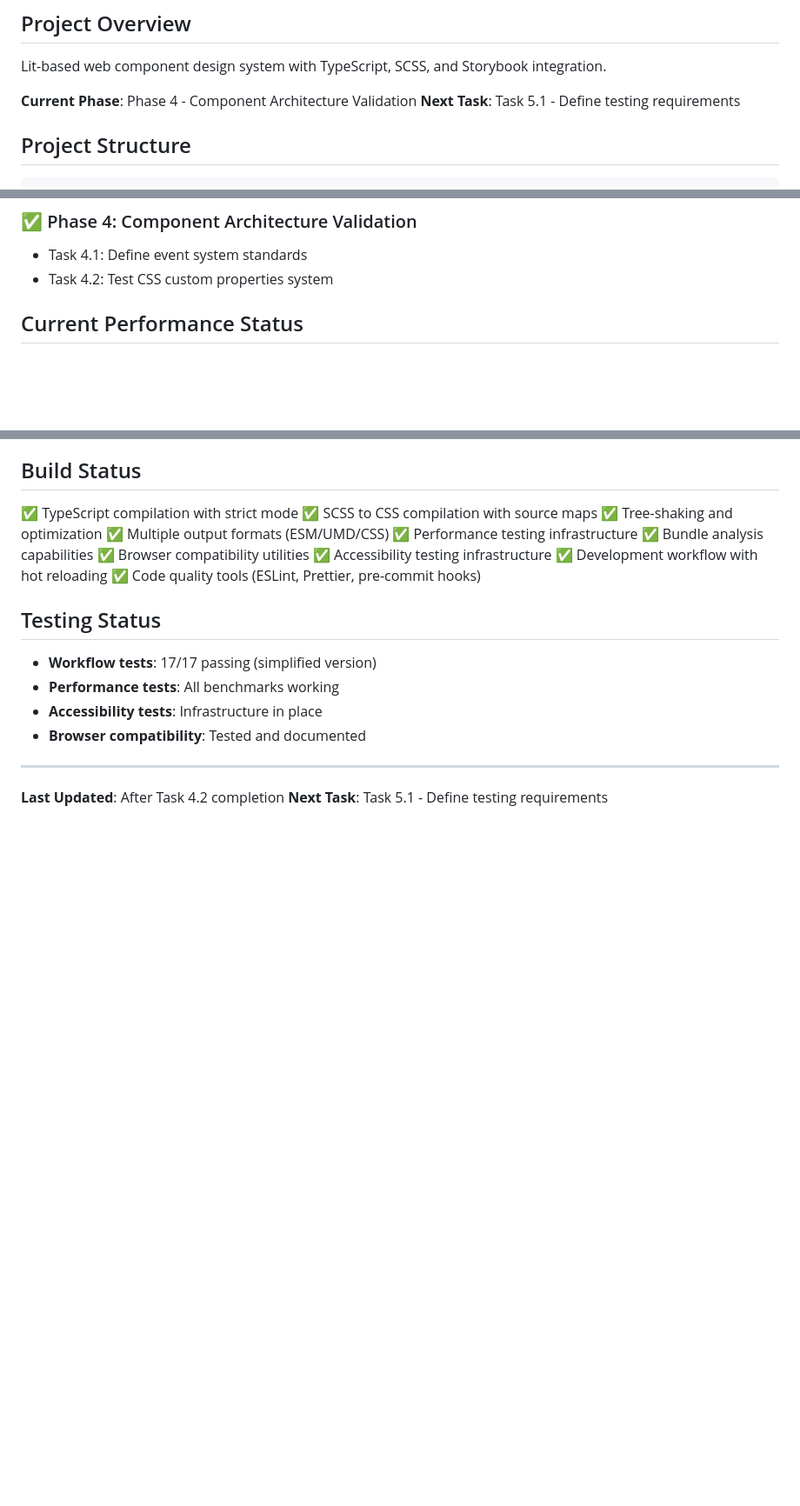
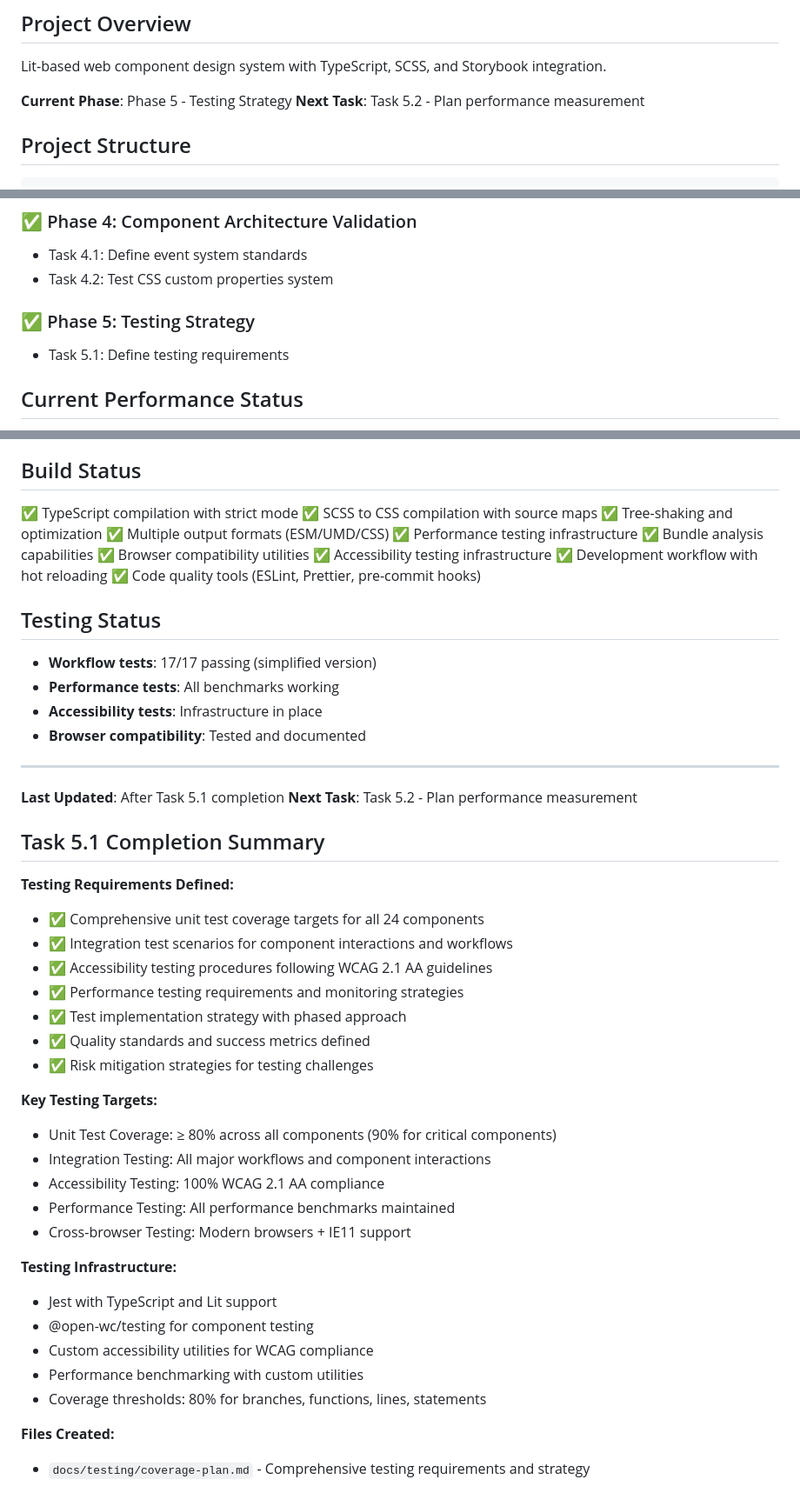
Before and after one commit to aaronsleeper/design-system, a Markdown page: working-context.md, 3 parts joined by grey strips. Shown at 87% size. Drawn GitHub-style; blank space fills up the shorter version.

```diff
--- a/working-context.md
+++ b/working-context.md
@@ -4,8 +4,8 @@
 
 Lit-based web component design system with TypeScript, SCSS, and Storybook integration.
 
-**Current Phase**: Phase 4 - Component Architecture Validation
-**Next Task**: Task 5.1 - Define testing requirements
+**Current Phase**: Phase 5 - Testing Strategy
+**Next Task**: Task 5.2 - Plan performance measurement
 
 ## Project Structure
 
@@ -61,6 +61,10 @@ design-system/
 
 - Task 4.1: Define event system standards
 - Task 4.2: Test CSS custom properties system
+
+### ✅ Phase 5: Testing Strategy
+
+- Task 5.1: Define testing requirements
 
 ## Current Performance Status
 
@@ -161,5 +165,37 @@ The pre-commit hooks will automatically:
 
 ---
 
-**Last Updated**: After Task 4.2 completion
-**Next Task**: Task 5.1 - Define testing requirements
+**Last Updated**: After Task 5.1 completion
+**Next Task**: Task 5.2 - Plan performance measurement
+
+## Task 5.1 Completion Summary
+
+**Testing Requirements Defined:**
+
+- ✅ Comprehensive unit test coverage targets for all 24 components
+- ✅ Integration test scenarios for component interactions and workflows
+- ✅ Accessibility testing procedures following WCAG 2.1 AA guidelines
+- ✅ Performance testing requirements and monitoring strategies
+- ✅ Test implementation strategy with phased approach
+- ✅ Quality standards and success metrics defined
+- ✅ Risk mitigation strategies for testing challenges
+
+**Key Testing Targets:**
+
+- Unit Test Coverage: ≥ 80% across all components (90% for critical components)
+- Integration Testing: All major workflows and component interactions
+- Accessibility Testing: 100% WCAG 2.1 AA compliance
+- Performance Testing: All performance benchmarks maintained
+- Cross-browser Testing: Modern browsers + IE11 support
+
+**Testing Infrastructure:**
+
+- Jest with TypeScript and Lit support
+- @open-wc/testing for component testing
+- Custom accessibility utilities for WCAG compliance
+- Performance benchmarking with custom utilities
+- Coverage thresholds: 80% for branches, functions, lines, statements
+
+**Files Created:**
+
+- `docs/testing/coverage-plan.md` - Comprehensive testing requirements and strategy
```
Also changed, not shown: docs/testing/coverage-plan.md (added, +349 -0 lines), pre-implementation-planning.md (+33 -1 lines).
